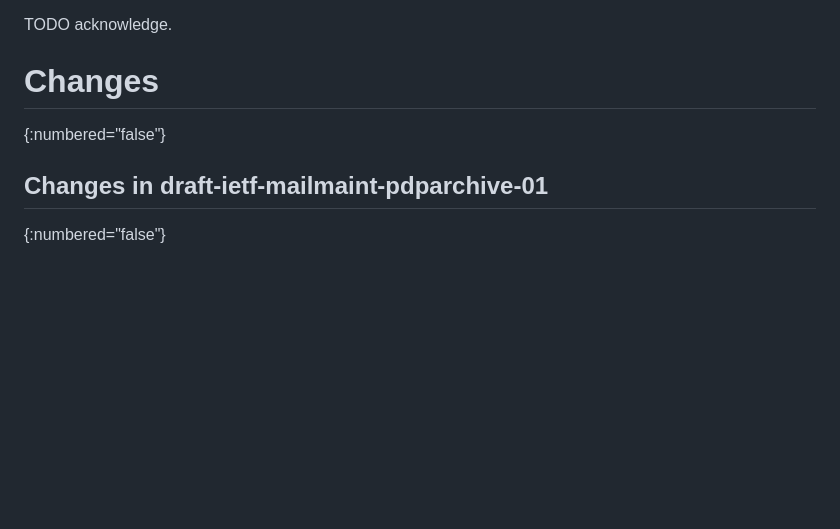
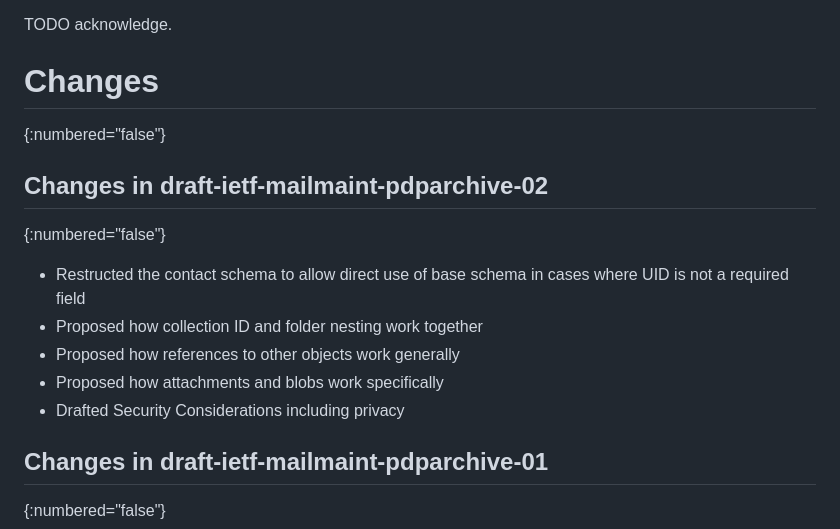
Before and after one commit to lisad/draft-happel-mailmaint-pdparchive, a Markdown page: draft-ietf-mailmaint-pdparchive.md, the part around the change. Drawn GitHub-style; blank space fills up the shorter version.

Commit message:
Adds changes section for -02

```diff
--- a/draft-ietf-mailmaint-pdparchive.md
+++ b/draft-ietf-mailmaint-pdparchive.md
@@ -1086,6 +1086,15 @@ TODO acknowledge.
 # Changes
 {:numbered="false"}
 
+## Changes in draft-ietf-mailmaint-pdparchive-02
+{:numbered="false"}
+
+* Restructed the contact schema to allow direct use of base schema in cases where UID is not a required field
+* Proposed how collection ID and folder nesting work together
+* Proposed how references to other objects work generally
+* Proposed how attachments and blobs work specifically
+* Drafted Security Considerations including privacy
+
 ## Changes in draft-ietf-mailmaint-pdparchive-01
 {:numbered="false"}
 
```
